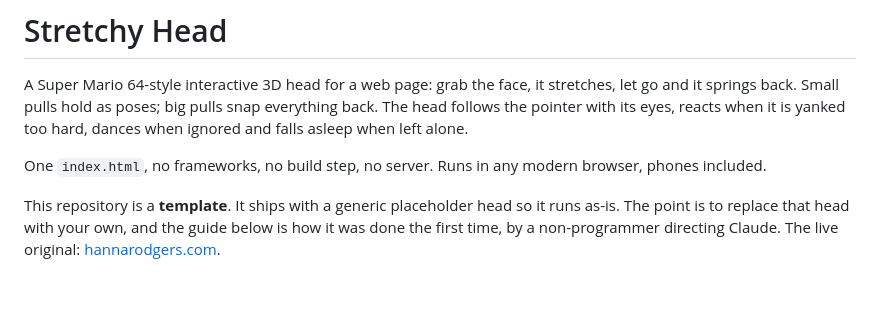
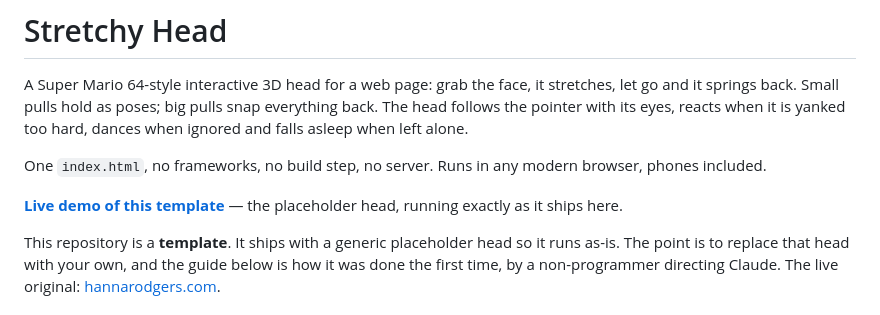
Before and after one commit to hannahook/stretchy-head-template, a Markdown page: README.md, the part around the change. Drawn GitHub-style; blank space fills up the shorter version.

Commit message:
Added demo

```diff
--- a/README.md
+++ b/README.md
@@ -3,6 +3,8 @@
 A Super Mario 64-style interactive 3D head for a web page: grab the face, it stretches, let go and it springs back. Small pulls hold as poses; big pulls snap everything back. The head follows the pointer with its eyes, reacts when it is yanked too hard, dances when ignored and falls asleep when left alone.
 
 One `index.html`, no frameworks, no build step, no server. Runs in any modern browser, phones included.
+
+**[Live demo of this template](https://hannahook.github.io/stretchy-head-template/)** — the placeholder head, running exactly as it ships here.
 
 This repository is a **template**. It ships with a generic placeholder head so it runs as-is. The point is to replace that head with your own, and the guide below is how it was done the first time, by a non-programmer directing Claude. The live original: [hannarodgers.com](https://hannarodgers.com).
 
```
